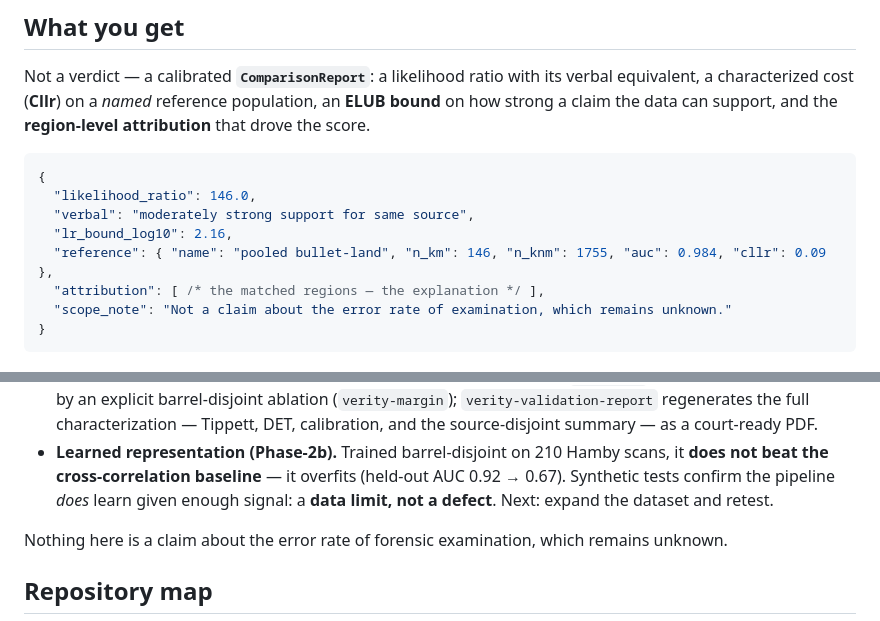
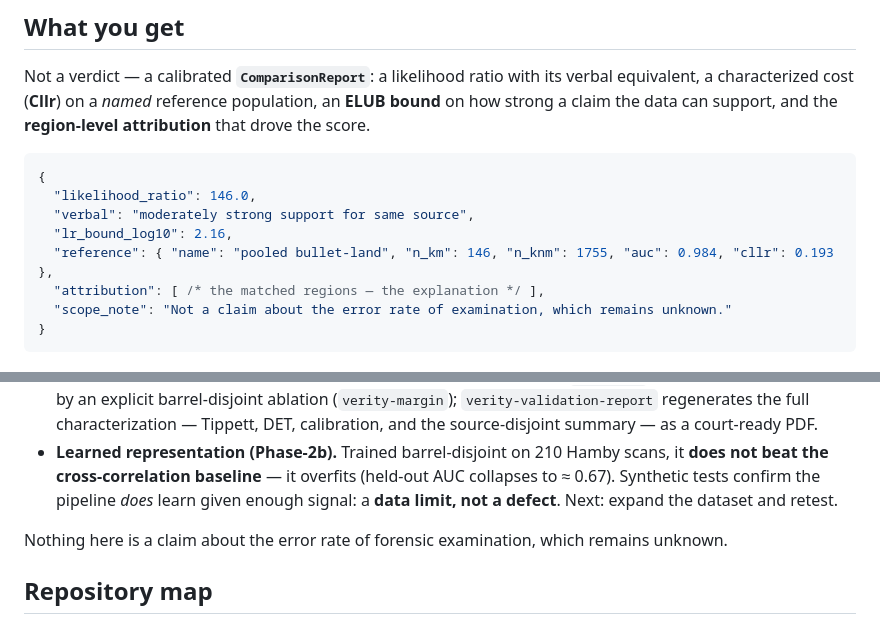
Before and after one commit to erichare/verity, a Markdown page: README.md, 2 parts joined by grey strips. Drawn GitHub-style.

Commit message:
docs: README example Cllr 0.09 -> 0.193 (match deployed pooled reference)

```diff
--- a/README.md
+++ b/README.md
@@ -66,7 +66,7 @@ population, an **ELUB bound** on how strong a claim the data can support, and th
   "likelihood_ratio": 146.0,
   "verbal": "moderately strong support for same source",
   "lr_bound_log10": 2.16,
-  "reference": { "name": "pooled bullet-land", "n_km": 146, "n_knm": 1755, "auc": 0.984, "cllr": 0.09 },
+  "reference": { "name": "pooled bullet-land", "n_km": 146, "n_knm": 1755, "auc": 0.984, "cllr": 0.193 },
   "attribution": [ /* the matched regions — the explanation */ ],
   "scope_note": "Not a claim about the error rate of examination, which remains unknown."
 }
@@ -106,7 +106,7 @@ Full write-up: [`docs/congruent-matching-regions.md`](docs/congruent-matching-re
   source-disjoint summary — as a court-ready PDF.
 - **Learned representation (Phase-2b).** Trained barrel-disjoint on 210 Hamby
   scans, it **does not beat the cross-correlation baseline** — it overfits
-  (held-out AUC 0.92 → 0.67). Synthetic tests confirm the pipeline *does* learn
+  (held-out AUC collapses to ≈ 0.67). Synthetic tests confirm the pipeline *does* learn
   given enough signal: a **data limit, not a defect**. Next: expand the dataset
   and retest.
 
```
